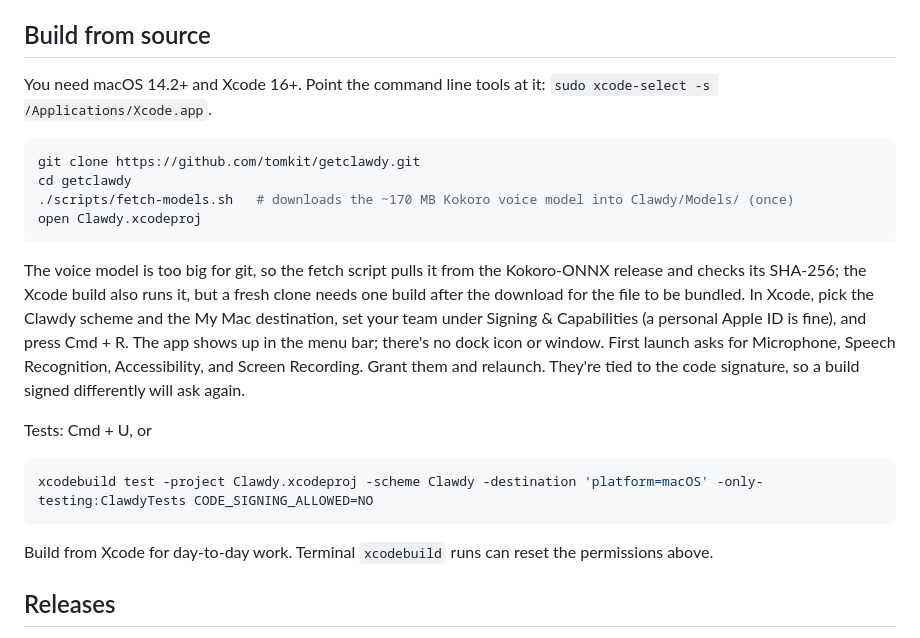
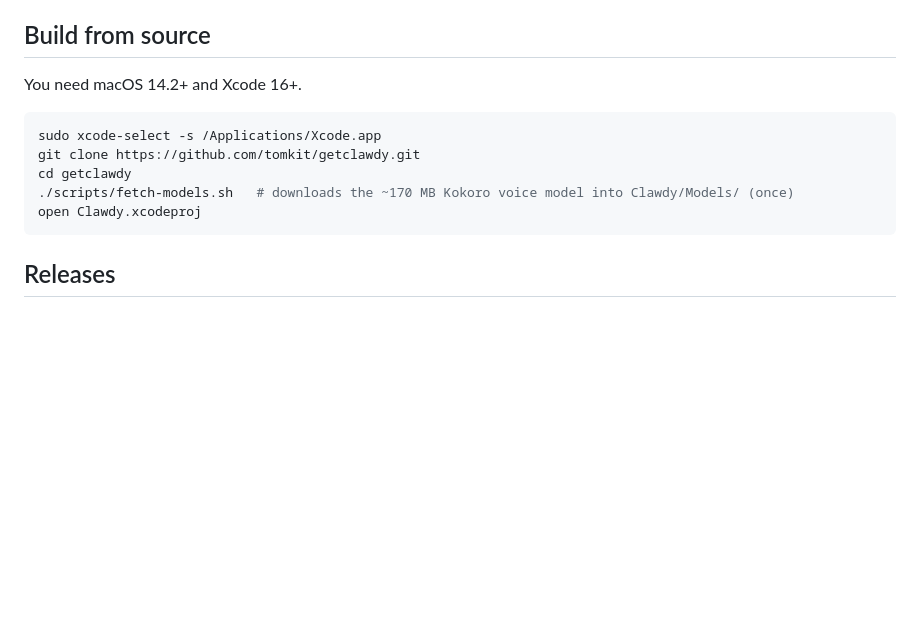
Before and after one commit to tomkit/getclawdy, a Markdown page: README.md, the part around the change. Drawn GitHub-style; blank space fills up the shorter version.

````diff
--- a/README.md
+++ b/README.md
@@ -99,24 +99,15 @@ Now say "what can I make with eggs and spinach."
 
 ## Build from source
 
-You need macOS 14.2+ and Xcode 16+. Point the command line tools at it: `sudo xcode-select -s /Applications/Xcode.app`.
+You need macOS 14.2+ and Xcode 16+.
 
 ```bash
+sudo xcode-select -s /Applications/Xcode.app
 git clone https://github.com/tomkit/getclawdy.git
 cd getclawdy
 ./scripts/fetch-models.sh   # downloads the ~170 MB Kokoro voice model into Clawdy/Models/ (once)
 open Clawdy.xcodeproj
 ```
-
-The voice model is too big for git, so the fetch script pulls it from the Kokoro-ONNX release and checks its SHA-256; the Xcode build also runs it, but a fresh clone needs one build after the download for the file to be bundled. In Xcode, pick the Clawdy scheme and the My Mac destination, set your team under Signing & Capabilities (a personal Apple ID is fine), and press Cmd + R. The app shows up in the menu bar; there's no dock icon or window. First launch asks for Microphone, Speech Recognition, Accessibility, and Screen Recording. Grant them and relaunch. They're tied to the code signature, so a build signed differently will ask again.
-
-Tests: Cmd + U, or
-
-```bash
-xcodebuild test -project Clawdy.xcodeproj -scheme Clawdy -destination 'platform=macOS' -only-testing:ClawdyTests CODE_SIGNING_ALLOWED=NO
-```
-
-Build from Xcode for day-to-day work. Terminal `xcodebuild` runs can reset the permissions above.
 
 ## Releases
 
````
